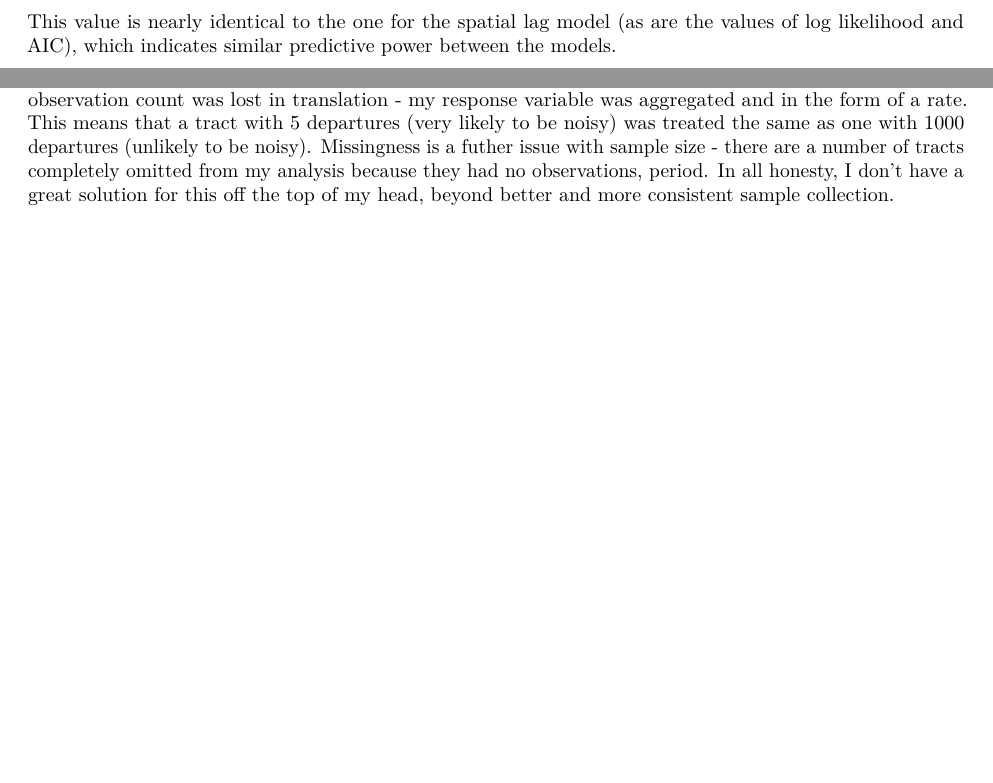
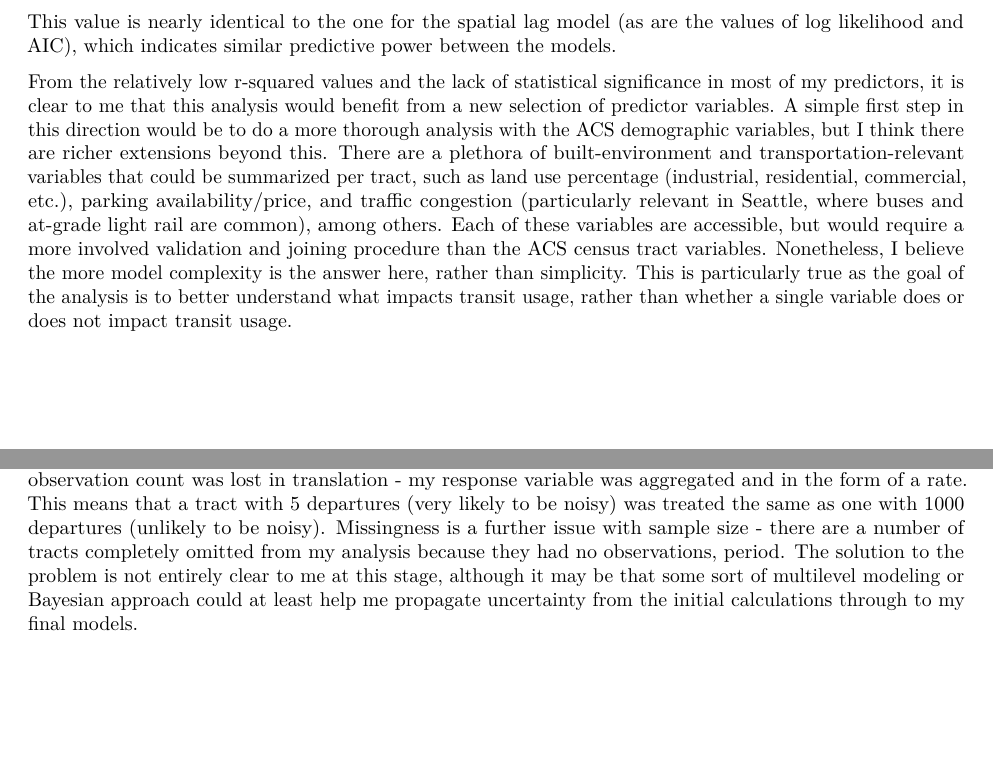
Before and after one commit to Peter-Silverstein/transit-modeling, a LaTeX document (transit-hotspots-PSRC/transit-hotspots-PSRC.tex): two parts of pages 13 and 14 of 16, joined at a grey line, cut so that both start at the same text, the shorter picture padded with empty space. Compiled offline with pdfLaTeX.

Commit message:
updated figures

```diff
--- a/transit-hotspots-PSRC/transit-hotspots-PSRC.tex
+++ b/transit-hotspots-PSRC/transit-hotspots-PSRC.tex
@@ -88,7 +88,7 @@
 
 \title{Transit Usage in Seattle: A Spatial Investigation}
 \author{Peter Silverstein}
-\date{2024-12-11}
+\date{2024-12-17}
 
 \begin{document}
 \maketitle
@@ -622,6 +631,24 @@ This value is nearly identical to the one for the spatial lag model (as
 are the values of log likelihood and AIC), which indicates similar
 predictive power between the models.
 
+From the relatively low r-squared values and the lack of statistical
+significance in most of my predictors, it is clear to me that this
+analysis would benefit from a new selection of predictor variables. A
+simple first step in this direction would be to do a more thorough
+analysis with the ACS demographic variables, but I think there are
+richer extensions beyond this. There are a plethora of built-environment
+and transportation-relevant variables that could be summarized per
+tract, such as land use percentage (industrial, residential, commercial,
+etc.), parking availability/price, and traffic congestion (particularly
+relevant in Seattle, where buses and at-grade light rail are common),
+among others. Each of these variables are accessible, but would require
+a more involved validation and joining procedure than the ACS census
+tract variables. Nonetheless, I believe the more model complexity is the
+answer here, rather than simplicity. This is particularly true as the
+goal of the analysis is to better understand what impacts transit usage,
+rather than whether a single variable does or does not impact transit
+usage.
+
 \section{Discussion and
 Interpretation}\label{discussion-and-interpretation}
 
@@ -688,11 +715,12 @@ structure of my analysis was such that observation count was lost in
 translation - my response variable was aggregated and in the form of a
 rate. This means that a tract with 5 departures (very likely to be
 noisy) was treated the same as one with 1000 departures (unlikely to be
-noisy). Missingness is a futher issue with sample size - there are a
+noisy). Missingness is a further issue with sample size - there are a
 number of tracts completely omitted from my analysis because they had no
-observations, period. In all honesty, I don't have a great solution for
-this off the top of my head, beyond better and more consistent sample
-collection.
+observations, period. The solution to the problem is not entirely clear
+to me at this stage, although it may be that some sort of multilevel
+modeling or Bayesian approach could at least help me propagate
+uncertainty from the initial calculations through to my final models.
 
 \includegraphics{transit-hotspots-PSRC_files/figure-latex/unnamed-chunk-17-1.pdf}
 
```
Also changed, not shown: transit-hotspots-PSRC/transit-hotspots-PSRC.pdf, transit-hotspots-PSRC/transit-hotspots-PSRC_files/figure-latex/unnamed-chunk-11-1.pdf, transit-hotspots-PSRC/transit-hotspots-PSRC_files/figure-latex/unnamed-chunk-12-1.pdf, transit-hotspots-PSRC/transit-hotspots-PSRC_files/figure-latex/unnamed-chunk-17-1.pdf, transit-hotspots-PSRC/transit-hotspots-PSRC_files/figure-latex/unnamed-chunk-3-1.pdf, transit-hotspots-PSRC/transit-hotspots-PSRC_files/figure-latex/unnamed-chunk-5-1.pdf, transit-hotspots-PSRC/transit-hotspots-PSRC_files/figure-latex/unnamed-chunk-6-1.pdf, transit-hotspots-PSRC/transit-hotspots-PSRC_files/figure-latex/unnamed-chunk-7-1.pdf, transit-hotspots-PSRC/transit-hotspots-PSRC.tex (17 more changed lines).
